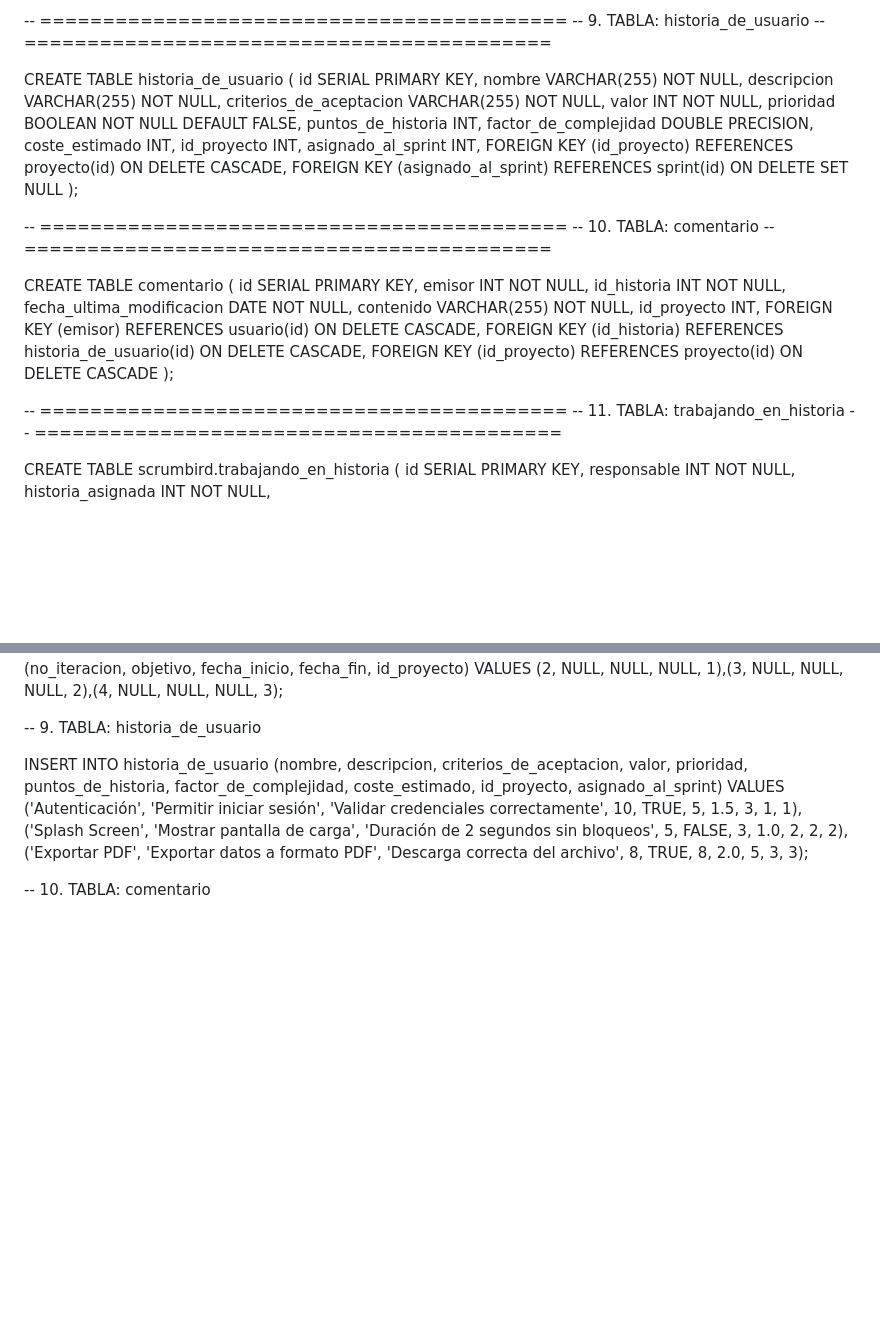
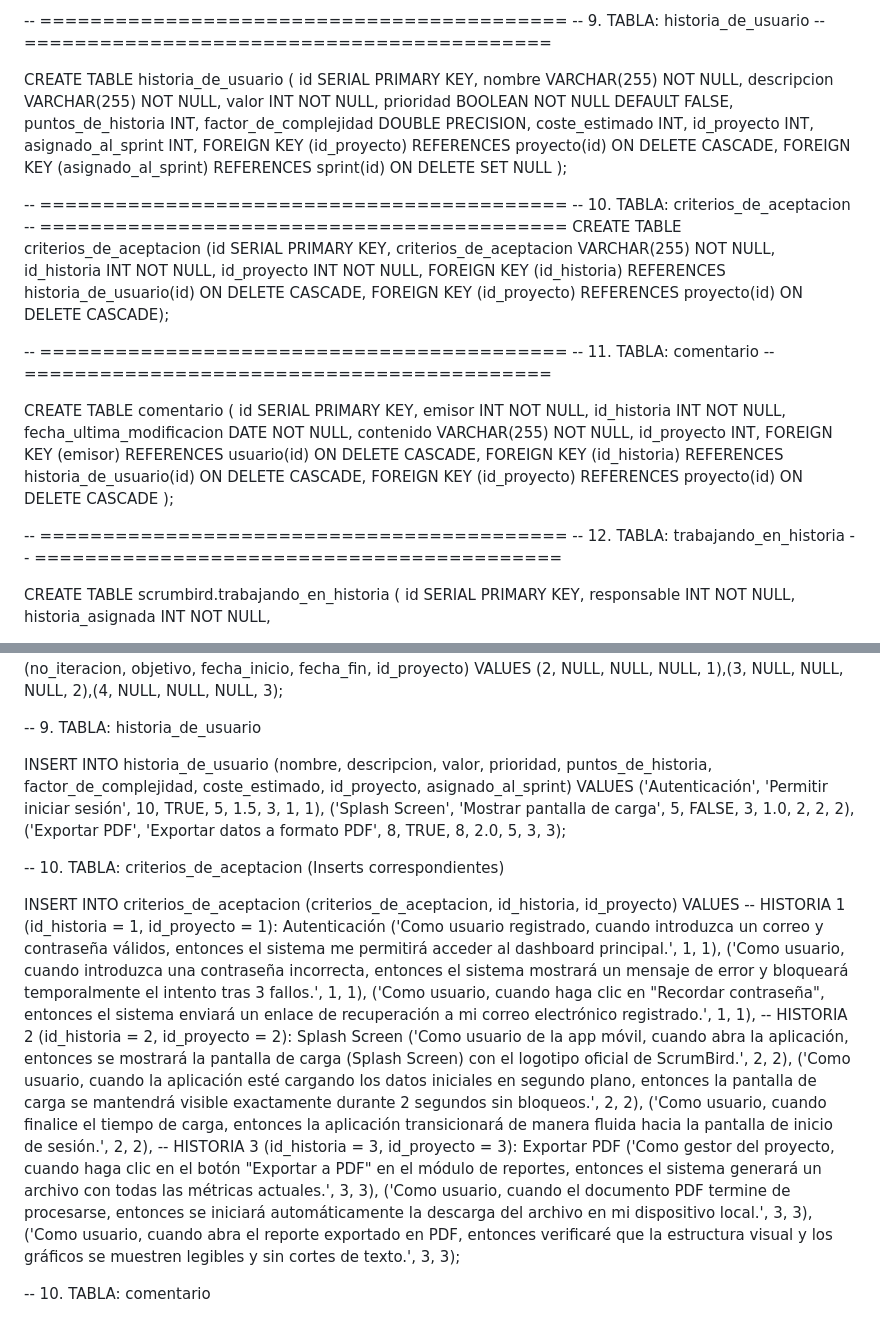
Before and after one commit to Saul848/Proyecto-SCRUM, a Markdown page: README.md, 2 parts joined by grey strips. Rendered like a GitHub page; blank space fills up the shorter version.

```diff
--- a/README.md
+++ b/README.md
@@ -43,13 +43,17 @@ CREATE TABLE sprint ( id SERIAL PRIMARY KEY, no_iteracion INT NOT NULL, objetivo
 
 -- ========================================== -- 9. TABLA: historia_de_usuario -- ==========================================
 
-CREATE TABLE historia_de_usuario ( id SERIAL PRIMARY KEY, nombre VARCHAR(255) NOT NULL, descripcion VARCHAR(255) NOT NULL, criterios_de_aceptacion VARCHAR(255) NOT NULL, valor INT NOT NULL, prioridad BOOLEAN NOT NULL DEFAULT FALSE, puntos_de_historia INT, factor_de_complejidad DOUBLE PRECISION, coste_estimado INT, id_proyecto INT, asignado_al_sprint INT, FOREIGN KEY (id_proyecto) REFERENCES proyecto(id) ON DELETE CASCADE, FOREIGN KEY (asignado_al_sprint) REFERENCES sprint(id) ON DELETE SET NULL );
+CREATE TABLE historia_de_usuario ( id SERIAL PRIMARY KEY, nombre VARCHAR(255) NOT NULL, descripcion VARCHAR(255) NOT NULL, valor INT NOT NULL, prioridad BOOLEAN NOT NULL DEFAULT FALSE, puntos_de_historia INT, factor_de_complejidad DOUBLE PRECISION, coste_estimado INT, id_proyecto INT, asignado_al_sprint INT, FOREIGN KEY (id_proyecto) REFERENCES proyecto(id) ON DELETE CASCADE, FOREIGN KEY (asignado_al_sprint) REFERENCES sprint(id) ON DELETE SET NULL );
 
--- ========================================== -- 10. TABLA: comentario -- ==========================================
+-- ========================================== -- 10. TABLA: criterios_de_aceptacion -- ==========================================
+CREATE TABLE criterios_de_aceptacion (id SERIAL PRIMARY KEY, criterios_de_aceptacion VARCHAR(255) NOT NULL, id_historia INT NOT NULL, id_proyecto INT NOT NULL, FOREIGN KEY (id_historia) REFERENCES historia_de_usuario(id) ON DELETE CASCADE, FOREIGN KEY (id_proyecto) REFERENCES proyecto(id) ON DELETE CASCADE);
+
+
+-- ========================================== -- 11. TABLA: comentario -- ==========================================
 
 CREATE TABLE comentario ( id SERIAL PRIMARY KEY, emisor INT NOT NULL, id_historia INT NOT NULL, fecha_ultima_modificacion DATE NOT NULL, contenido VARCHAR(255) NOT NULL, id_proyecto INT, FOREIGN KEY (emisor) REFERENCES usuario(id) ON DELETE CASCADE, FOREIGN KEY (id_historia) REFERENCES historia_de_usuario(id) ON DELETE CASCADE, FOREIGN KEY (id_proyecto) REFERENCES proyecto(id) ON DELETE CASCADE );
 
--- ========================================== -- 11. TABLA: trabajando_en_historia -- ==========================================
+-- ========================================== -- 12. TABLA: trabajando_en_historia -- ==========================================
 
 CREATE TABLE scrumbird.trabajando_en_historia ( id SERIAL PRIMARY KEY, responsable INT NOT NULL, historia_asignada INT NOT NULL,
 
@@ -159,7 +163,25 @@ INSERT INTO sprint (no_iteracion, objetivo, fecha_inicio, fecha_fin, id_proyecto
 
 -- 9. TABLA: historia_de_usuario
 
-INSERT INTO historia_de_usuario (nombre, descripcion, criterios_de_aceptacion, valor, prioridad,  puntos_de_historia, factor_de_complejidad, coste_estimado, id_proyecto, asignado_al_sprint) VALUES ('Autenticación', 'Permitir iniciar sesión', 'Validar credenciales correctamente', 10, TRUE, 5, 1.5, 3, 1, 1), ('Splash Screen', 'Mostrar pantalla de carga', 'Duración de 2 segundos sin bloqueos', 5, FALSE,  3, 1.0, 2, 2, 2), ('Exportar PDF', 'Exportar datos a formato PDF', 'Descarga correcta del archivo', 8, TRUE, 8, 2.0, 5, 3, 3);
+INSERT INTO historia_de_usuario (nombre, descripcion, valor, prioridad,  puntos_de_historia, factor_de_complejidad, coste_estimado, id_proyecto, asignado_al_sprint) VALUES ('Autenticación', 'Permitir iniciar sesión', 10, TRUE, 5, 1.5, 3, 1, 1), ('Splash Screen', 'Mostrar pantalla de carga', 5, FALSE,  3, 1.0, 2, 2, 2), ('Exportar PDF', 'Exportar datos a formato PDF', 8, TRUE, 8, 2.0, 5, 3, 3);
+
+-- 10. TABLA: criterios_de_aceptacion (Inserts correspondientes)
+
+INSERT INTO criterios_de_aceptacion (criterios_de_aceptacion, id_historia, id_proyecto) VALUES
+-- HISTORIA 1 (id_historia = 1, id_proyecto = 1): Autenticación
+('Como usuario registrado, cuando introduzca un correo y contraseña válidos, entonces el sistema me permitirá acceder al dashboard principal.', 1, 1),
+('Como usuario, cuando introduzca una contraseña incorrecta, entonces el sistema mostrará un mensaje de error y bloqueará temporalmente el intento tras 3 fallos.', 1, 1),
+('Como usuario, cuando haga clic en "Recordar contraseña", entonces el sistema enviará un enlace de recuperación a mi correo electrónico registrado.', 1, 1),
+-- HISTORIA 2 (id_historia = 2, id_proyecto = 2): Splash Screen
+('Como usuario de la app móvil, cuando abra la aplicación, entonces se mostrará la pantalla de carga (Splash Screen) con el logotipo oficial de ScrumBird.', 2, 2),
+('Como usuario, cuando la aplicación esté cargando los datos iniciales en segundo plano, entonces la pantalla de carga se mantendrá visible exactamente durante 2 segundos sin bloqueos.', 2, 2),
+('Como usuario, cuando finalice el tiempo de carga, entonces la aplicación transicionará de manera fluida hacia la pantalla de inicio de sesión.', 2, 2),
+-- HISTORIA 3 (id_historia = 3, id_proyecto = 3): Exportar PDF
+('Como gestor del proyecto, cuando haga clic en el botón "Exportar a PDF" en el módulo de reportes, entonces el sistema generará un archivo con todas las métricas actuales.', 3, 3),
+('Como usuario, cuando el documento PDF termine de procesarse, entonces se iniciará automáticamente la descarga del archivo en mi dispositivo local.', 3, 3),
+('Como usuario, cuando abra el reporte exportado en PDF, entonces verificaré que la estructura visual y los gráficos se muestren legibles y sin cortes de texto.', 3, 3);
+
+
 
 -- 10. TABLA: comentario
 
```
